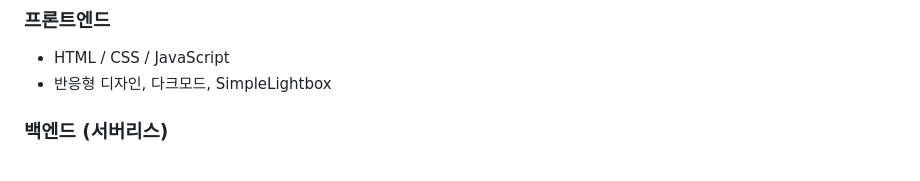
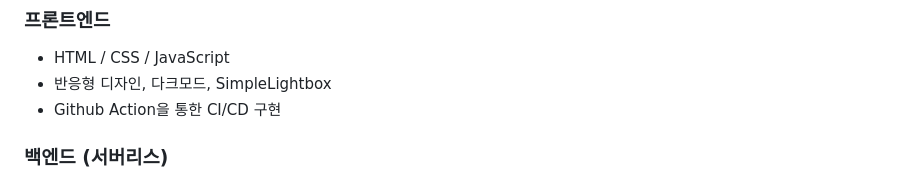
Before and after one commit to jungyuya/rollercoaster, a Markdown page: README.md, the part around the change. GitHub-like rendering.

```diff
--- a/README.md
+++ b/README.md
@@ -27,6 +27,7 @@ AWS 클라우드 환경에서 최적의 비용과 합리적인 인프라 구성
 
 * HTML / CSS / JavaScript
 * 반응형 디자인, 다크모드, SimpleLightbox
+* Github Action을 통한 CI/CD 구현
 
 ### 백엔드 (서버리스)
 
```
